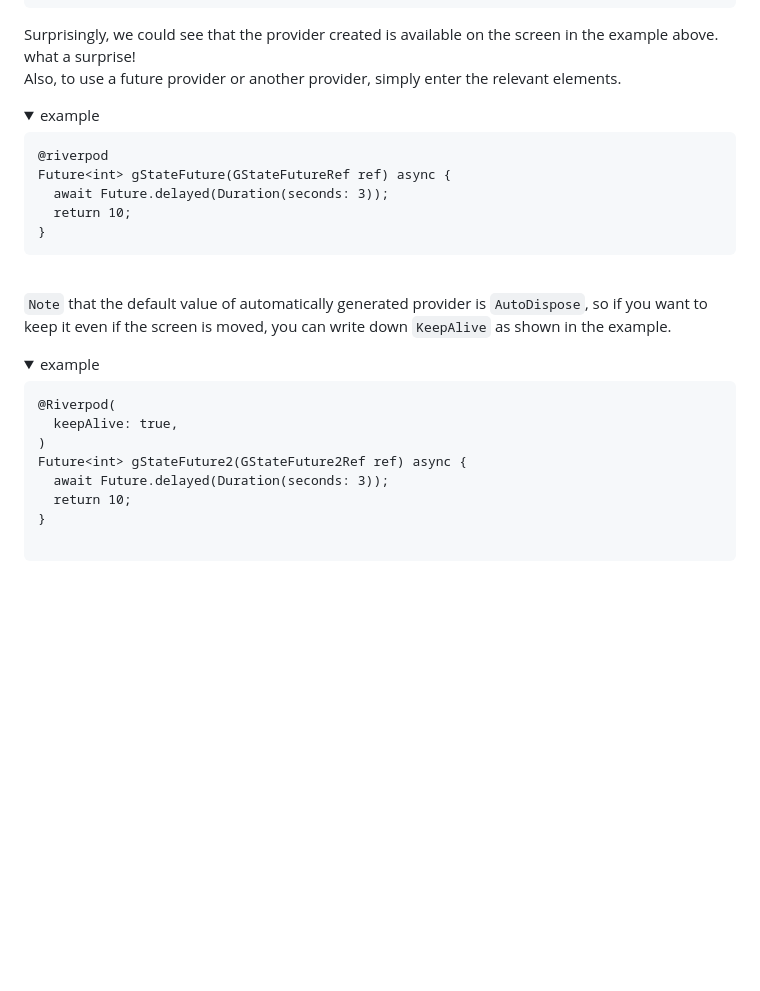
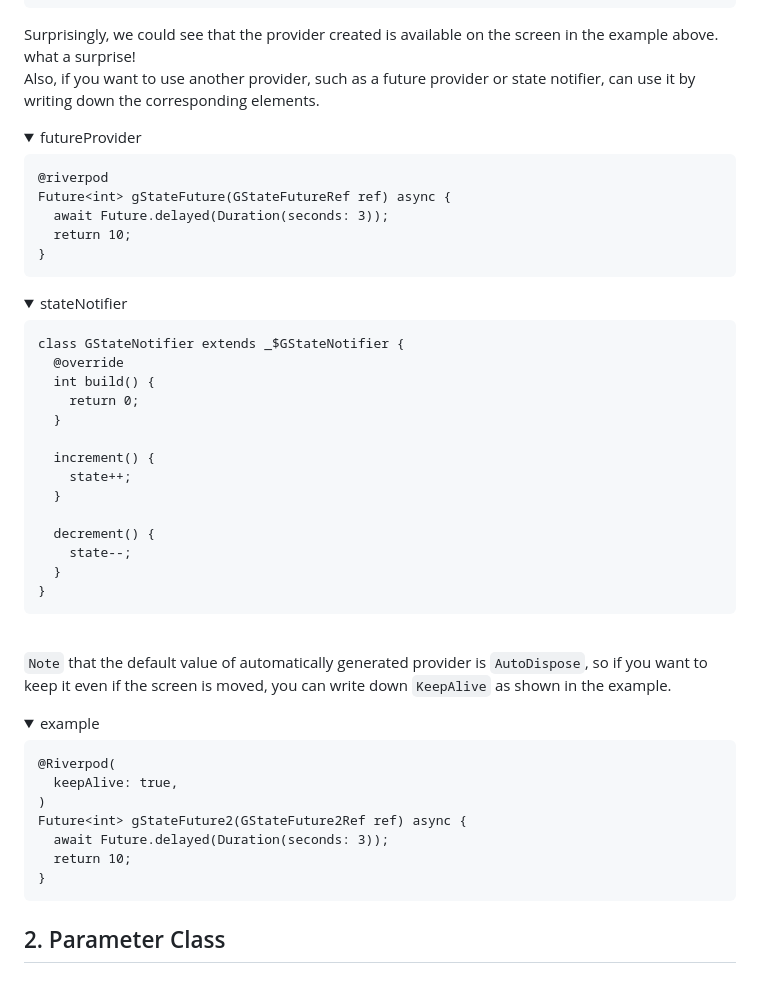
Before and after one commit to tmbb-japan/Riverpod-playground, a Markdown page: README.md, the part around the change. Rendered like a GitHub page; folded sections open; blank space fills up the shorter version.

````diff
--- a/README.md
+++ b/README.md
@@ -74,10 +74,10 @@ final gStateProvider = AutoDisposeProvider<String>(
 );
 ```
 Surprisingly, we could see that the provider created is available on the screen in the example above. what a surprise!<br>
-Also, to use a future provider or another provider, simply enter the relevant elements.
+Also, if you want to use another provider, such as a future provider or state notifier, can use it by writing down the corresponding elements.
 <details>
 <summary>
-example
+futureProvider
 </summary>
 
 ```
@@ -85,6 +85,28 @@ example
 Future<int> gStateFuture(GStateFutureRef ref) async {
   await Future.delayed(Duration(seconds: 3));
   return 10;
+}
+```
+</details>
+<details>
+<summary>
+stateNotifier
+</summary>
+
+```
+class GStateNotifier extends _$GStateNotifier {
+  @override
+  int build() {
+    return 0;
+  }
+
+  increment() {
+    state++;
+  }
+
+  decrement() {
+    state--;
+  }
 }
 ```
 </details><br>
@@ -103,6 +125,7 @@ Future<int> gStateFuture2(GStateFuture2Ref ref) async {
   await Future.delayed(Duration(seconds: 3));
   return 10;
 }
-
 ```
 </details>
+
+## 2. Parameter Class
````
